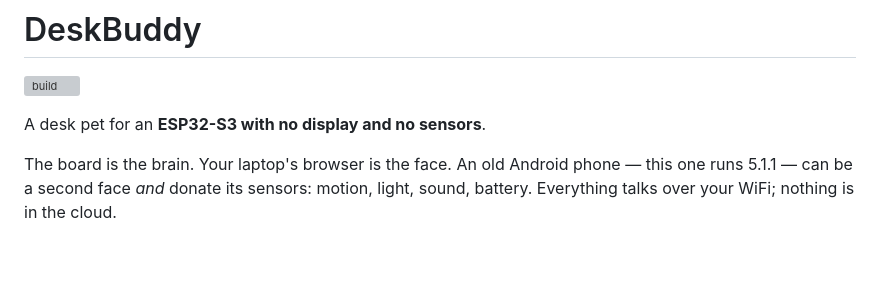
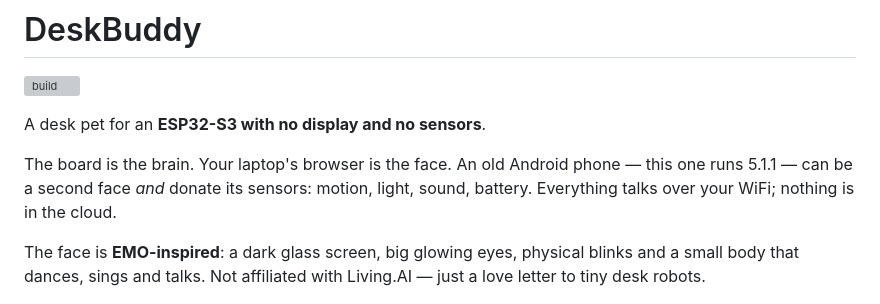
Before and after one commit to priyanshucpc7/desk-buddy, a Markdown page: README.md, the part around the change. GitHub-like rendering; blank space fills up the shorter version; grey boxes are pictures that could not be loaded.

Commit message:
docs: describe the EMO-inspired face

```diff
--- a/README.md
+++ b/README.md
@@ -7,6 +7,10 @@ A desk pet for an **ESP32-S3 with no display and no sensors**.
 The board is the brain. Your laptop's browser is the face. An old Android phone —
 this one runs 5.1.1 — can be a second face *and* donate its sensors: motion,
 light, sound, battery. Everything talks over your WiFi; nothing is in the cloud.
+
+The face is **EMO-inspired**: a dark glass screen, big glowing eyes, physical
+blinks and a small body that dances, sings and talks. Not affiliated with
+Living.AI — just a love letter to tiny desk robots.
 
 ![DeskBuddy in a browser](docs/screenshot-web.jpg)
 
```
